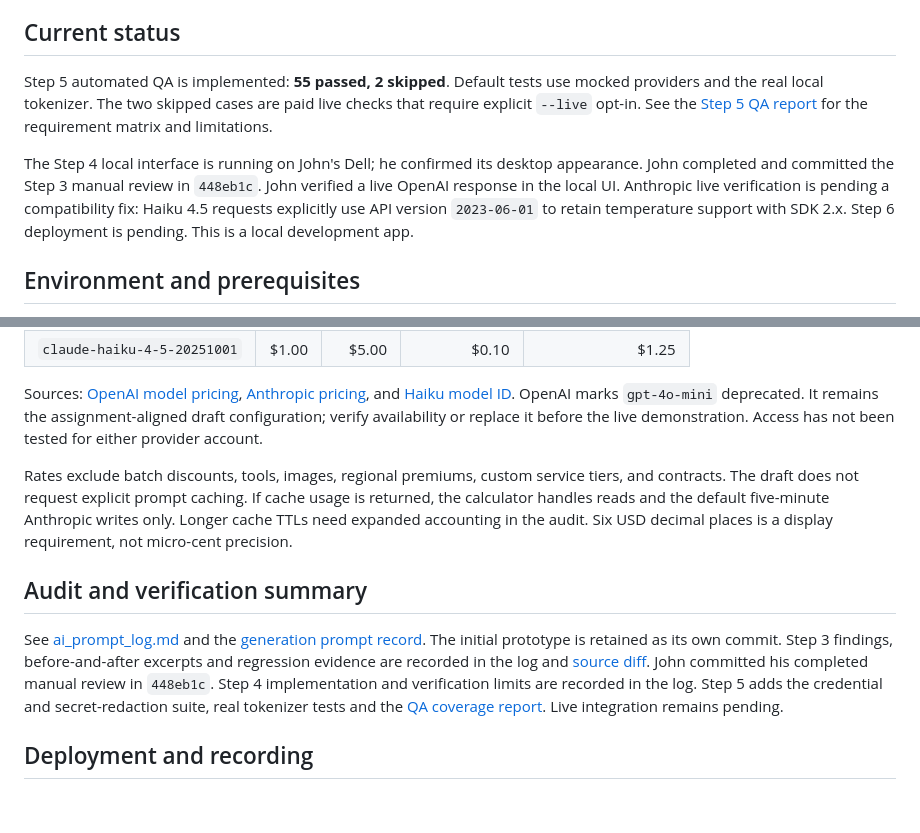
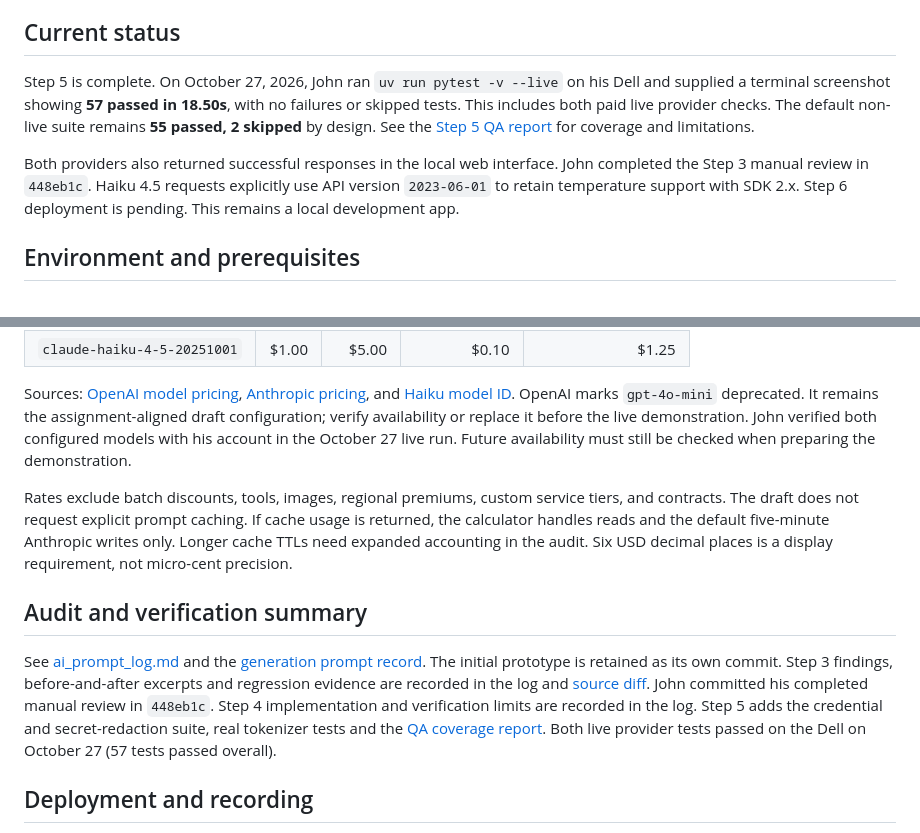
Before and after one commit to JohnNelson858/AD331-multi-provider-llm-gateway, a Markdown page: README.md, 2 parts joined by grey strips. GitHub-like rendering; blank space fills up the shorter version.

Commit message:
Record successful Dell QA run including both live providers

```diff
--- a/README.md
+++ b/README.md
@@ -6,17 +6,16 @@
 
 ## Current status
 
-Step 5 automated QA is implemented: **55 passed, 2 skipped**. Default tests use
-mocked providers and the real local tokenizer. The two skipped cases are paid
-live checks that require explicit `--live` opt-in. See the
-[Step 5 QA report](docs/step5_qa.md) for the requirement matrix and limitations.
+Step 5 is complete. On October 27, 2026, John ran `uv run pytest -v --live`
+on his Dell and supplied a terminal screenshot showing **57 passed in 18.50s**,
+with no failures or skipped tests. This includes both paid live provider checks.
+The default non-live suite remains **55 passed, 2 skipped** by design.
+See the [Step 5 QA report](docs/step5_qa.md) for coverage and limitations.
 
-The Step 4 local interface is running on John's Dell; he confirmed its desktop
-appearance. John completed and committed the Step 3 manual review in `448eb1c`.
-John verified a live OpenAI response in the local UI. Anthropic live verification
-is pending a compatibility fix: Haiku 4.5 requests explicitly use API version
-`2023-06-01` to retain temperature support with SDK 2.x.
-Step 6 deployment is pending. This is a local development app.
+Both providers also returned successful responses in the local web interface.
+John completed the Step 3 manual review in `448eb1c`. Haiku 4.5 requests explicitly
+use API version `2023-06-01` to retain temperature support with SDK 2.x.
+Step 6 deployment is pending. This remains a local development app.
 
 ## Environment and prerequisites
 
@@ -253,7 +252,8 @@ Sources: [OpenAI model pricing](https://developers.openai.com/api/docs/models/gp
 and [Haiku model ID](https://platform.claude.com/docs/en/models/haiku-4-5/overview).
 OpenAI marks `gpt-4o-mini` deprecated. It remains the assignment-aligned draft
 configuration; verify availability or replace it before the live demonstration.
-Access has not been tested for either provider account.
+John verified both configured models with his account in the October 27 live run.
+Future availability must still be checked when preparing the demonstration.
 
 Rates exclude batch discounts, tools, images, regional premiums, custom service
 tiers, and contracts. The draft does not request explicit prompt caching. If
@@ -270,7 +270,8 @@ regression evidence are recorded in the log and [source diff](docs/step3_refacto
 John committed his completed manual review in `448eb1c`. Step 4 implementation
 and verification limits are recorded in the log. Step 5 adds the credential and
 secret-redaction suite, real tokenizer tests and the
-[QA coverage report](docs/step5_qa.md). Live integration remains pending.
+[QA coverage report](docs/step5_qa.md). Both live provider tests passed on the Dell
+on October 27 (57 tests passed overall).
 
 ## Deployment and recording
 
```
Also changed, not shown: ai_prompt_log.md (+26 -0 lines), docs/step5_qa.md (+26 -10 lines).
